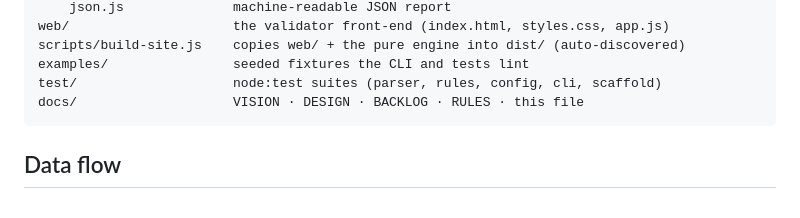
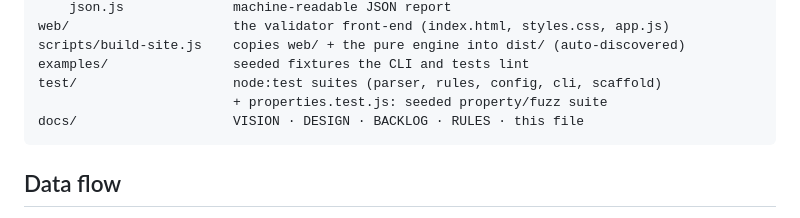
Before and after one commit to ctkrug/skillcheck, a Markdown page: docs/ARCHITECTURE.md, the part around the change. GitHub-like rendering.

Commit message:
docs: note the property/fuzz suite in the architecture map

````diff
--- a/docs/ARCHITECTURE.md
+++ b/docs/ARCHITECTURE.md
@@ -39,6 +39,7 @@ web/                     the validator front-end (index.html, styles.css, app.js
 scripts/build-site.js    copies web/ + the pure engine into dist/ (auto-discovered)
 examples/                seeded fixtures the CLI and tests lint
 test/                    node:test suites (parser, rules, config, cli, scaffold)
+                         + properties.test.js: seeded property/fuzz suite
 docs/                    VISION · DESIGN · BACKLOG · RULES · this file
 ```
 
````
